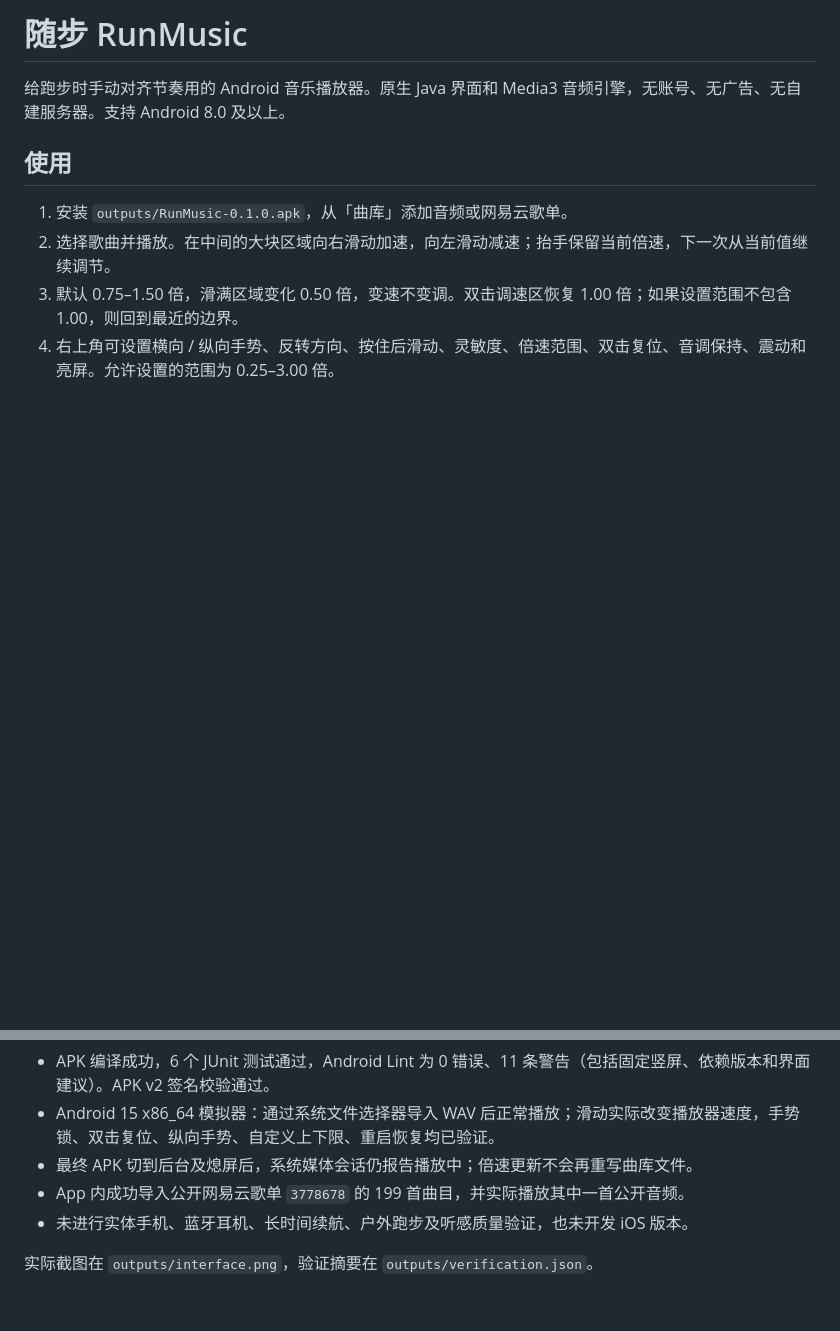
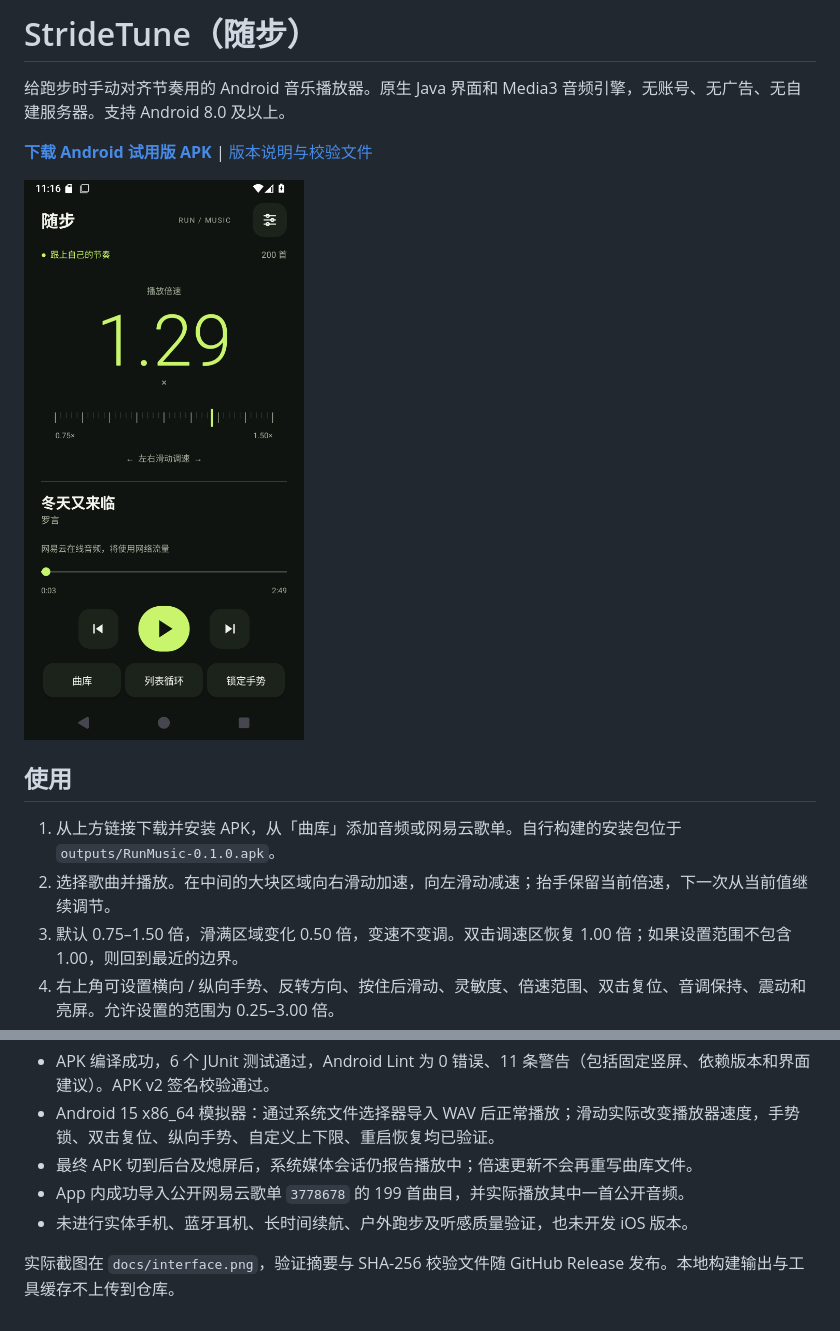
Before and after one commit to GPDdev/StrideTune, a Markdown page: README.md, 2 parts joined by grey strips. GitHub-like rendering; pictures changed too: docs/interface.png (added); blank space fills up the shorter version.

Commit message:
docs: prepare StrideTune repository and Android preview release

```diff
--- a/README.md
+++ b/README.md
@@ -1,10 +1,14 @@
-# 随步 RunMusic
+# StrideTune（随步）
 
 给跑步时手动对齐节奏用的 Android 音乐播放器。原生 Java 界面和 Media3 音频引擎，无账号、无广告、无自建服务器。支持 Android 8.0 及以上。
 
+**[下载 Android 试用版 APK](https://github.com/GPDdev/StrideTune/releases/download/v0.1.0/StrideTune-0.1.0.apk)** | [版本说明与校验文件](https://github.com/GPDdev/StrideTune/releases/tag/v0.1.0)
+
+<img src="docs/interface.png" alt="StrideTune 随步播放器实际界面，支持单指滑动调速" width="320">
+
 ## 使用
 
-1. 安装 `outputs/RunMusic-0.1.0.apk`，从「曲库」添加音频或网易云歌单。
+1. 从上方链接下载并安装 APK，从「曲库」添加音频或网易云歌单。自行构建的安装包位于 `outputs/RunMusic-0.1.0.apk`。
 2. 选择歌曲并播放。在中间的大块区域向右滑动加速，向左滑动减速；抬手保留当前倍速，下一次从当前值继续调节。
 3. 默认 0.75–1.50 倍，滑满区域变化 0.50 倍，变速不变调。双击调速区恢复 1.00 倍；如果设置范围不包含 1.00，则回到最近的边界。
 4. 右上角可设置横向 / 纵向手势、反转方向、按住后滑动、灵敏度、倍速范围、双击复位、音调保持、震动和亮屏。允许设置的范围为 0.25–3.00 倍。
@@ -50,4 +54,4 @@ python scripts/bootstrap.py
 - App 内成功导入公开网易云歌单 `3778678` 的 199 首曲目，并实际播放其中一首公开音频。
 - 未进行实体手机、蓝牙耳机、长时间续航、户外跑步及听感质量验证，也未开发 iOS 版本。
 
-实际截图在 `outputs/interface.png`，验证摘要在 `outputs/verification.json`。
+实际截图在 `docs/interface.png`，验证摘要与 SHA-256 校验文件随 GitHub Release 发布。本地构建输出与工具缓存不上传到仓库。
```
Also changed, not shown: HANDOFF.md (+10 -10 lines).
